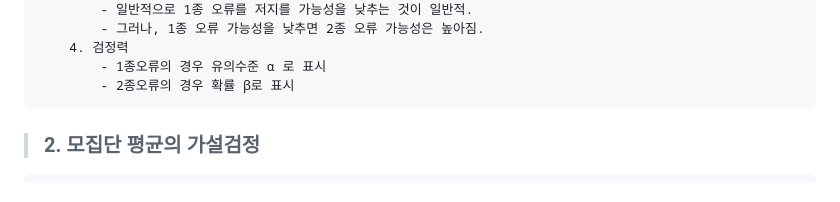
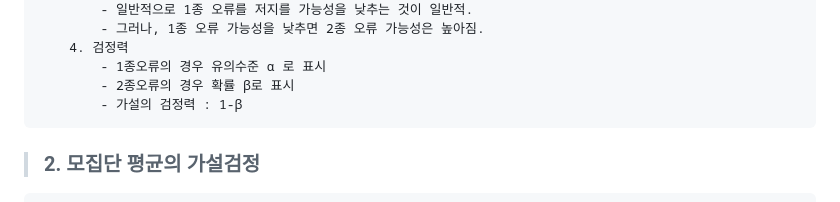
Before and after one commit to hongjw1938/machine_learning_study, a Markdown page: Basic_statistics/lecture/April_3rd_class.md, the part around the change. GitHub-like rendering.

Commit message:
april_5th lec another

```diff
--- a/Basic_statistics/lecture/April_3rd_class.md
+++ b/Basic_statistics/lecture/April_3rd_class.md
@@ -275,6 +275,7 @@
         4. 검정력
             - 1종오류의 경우 유의수준 α 로 표시
             - 2종오류의 경우 확률 β로 표시
+            - 가설의 검정력 : 1-β
 
 >###    2. 모집단 평균의 가설검정
         1. 가설수립
```
Also changed, not shown: Basic_statistics/lecture/April_4th_class.md (added, +29 -0 lines), Basic_statistics/image/SST.jpg (added).
